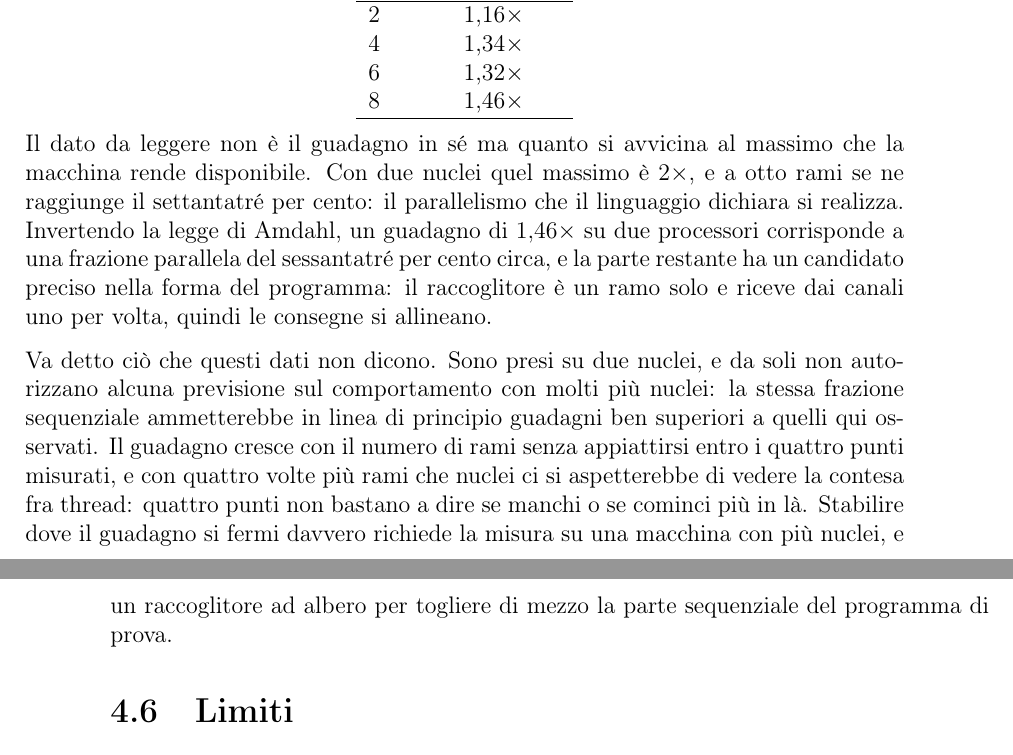
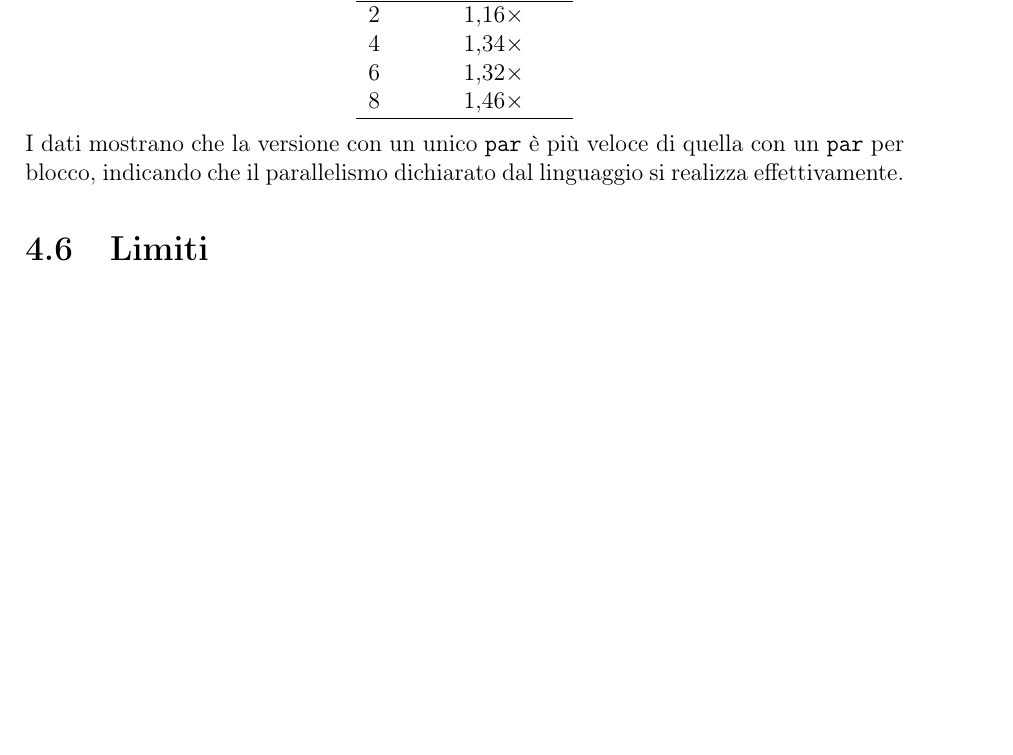
Before and after one commit to nicologiuliani6/kairos-thesis, a LaTeX book (tesi.tex, which reads capitoli.tex): two parts of pages 45 and 46 of 62 before the commit and part of page 45 of 60 after it, the two joined at a grey line, cut so that both start at the same text, the shorter picture padded with empty space. Compiled offline with pdfLaTeX.

Commit message:
Simplify concurrency text, remove Amdahl discussion

```diff
--- a/capitoli.tex
+++ b/capitoli.tex
@@ -1997,24 +1997,7 @@ blocchi & guadagno\\
 \end{center}
 
 \noindent
-Il dato da leggere non è il guadagno in sé ma quanto si avvicina al massimo che
-la macchina rende disponibile. Con due nuclei quel massimo è $2\times$, e a otto
-rami se ne raggiunge il settantatré per cento: il parallelismo che il linguaggio
-dichiara si realizza. Invertendo la legge di Amdahl, un guadagno di $1{,}46\times$
-su due processori corrisponde a una frazione parallela del sessantatré per cento
-circa, e la parte restante ha un candidato preciso nella forma del programma: il
-raccoglitore è un ramo solo e riceve dai canali uno per volta, quindi le consegne
-si allineano.
-
-Va detto ciò che questi dati non dicono. Sono presi su due nuclei, e da soli non
-autorizzano alcuna previsione sul comportamento con molti più nuclei: la stessa
-frazione sequenziale ammetterebbe in linea di principio guadagni ben superiori a
-quelli qui osservati. Il guadagno cresce con il numero di rami senza appiattirsi
-entro i quattro punti misurati, e con quattro volte più rami che nuclei ci si
-aspetterebbe di vedere la contesa fra thread: quattro punti non bastano a dire
-se manchi o se cominci più in là. Stabilire dove il guadagno si fermi davvero richiede
-la misura su una macchina con più nuclei, e un raccoglitore ad albero per togliere
-di mezzo la parte sequenziale del programma di prova.
+I dati mostrano che la versione con un unico \texttt{par} è più veloce di quella con un \texttt{par} per blocco, indicando che il parallelismo dichiarato dal linguaggio si realizza effettivamente.
 
 \section{Limiti}
 
```
